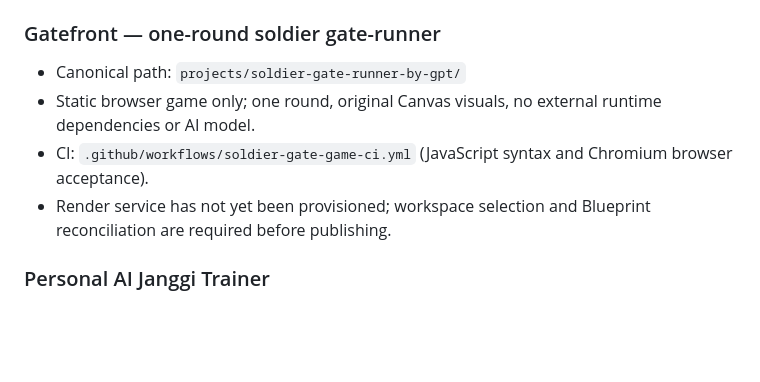
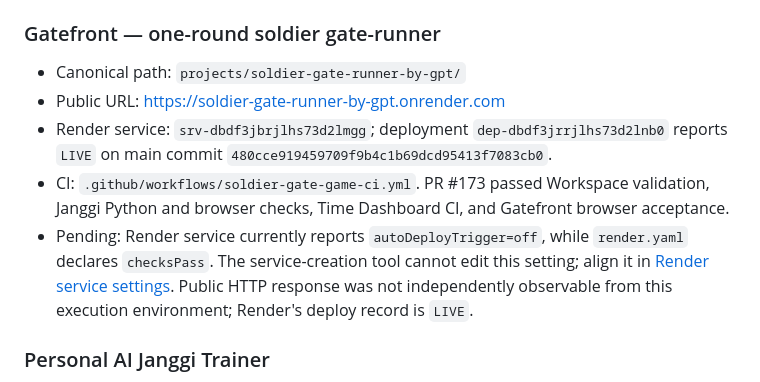
Before and after one commit to hjang12/ai-agent-cicd-system-by-gpt, a Markdown page: GOVERNANCE/docs/CURRENT_STATUS.md, the part around the change. Drawn GitHub-style; blank space fills up the shorter version.

Commit message:
Docs: record Gatefront live deployment in workspace status

```diff
--- a/GOVERNANCE/docs/CURRENT_STATUS.md
+++ b/GOVERNANCE/docs/CURRENT_STATUS.md
@@ -42,9 +42,10 @@ The Task Registry Status is authoritative for whether a Next Action may run. Com
 
 ### Gatefront — one-round soldier gate-runner
 - Canonical path: `projects/soldier-gate-runner-by-gpt/`
-- Static browser game only; one round, original Canvas visuals, no external runtime dependencies or AI model.
-- CI: `.github/workflows/soldier-gate-game-ci.yml` (JavaScript syntax and Chromium browser acceptance).
-- Render service has not yet been provisioned; workspace selection and Blueprint reconciliation are required before publishing.
+- Public URL: https://soldier-gate-runner-by-gpt.onrender.com
+- Render service: `srv-dbdf3jbrjlhs73d2lmgg`; deployment `dep-dbdf3jrrjlhs73d2lnb0` reports `LIVE` on main commit `480cce919459709f9b4c1b69dcd95413f7083cb0`.
+- CI: `.github/workflows/soldier-gate-game-ci.yml`. PR #173 passed Workspace validation, Janggi Python and browser checks, Time Dashboard CI, and Gatefront browser acceptance.
+- Pending: Render service currently reports `autoDeployTrigger=off`, while `render.yaml` declares `checksPass`. The service-creation tool cannot edit this setting; align it in [Render service settings](https://dashboard.render.com/static/srv-dbdf3jbrjlhs73d2lmgg). Public HTTP response was not independently observable from this execution environment; Render's deploy record is `LIVE`.
 
 ### Personal AI Janggi Trainer
 - Canonical path: `projects/personal-ai-janggi-trainer-by-gpt/`
```
